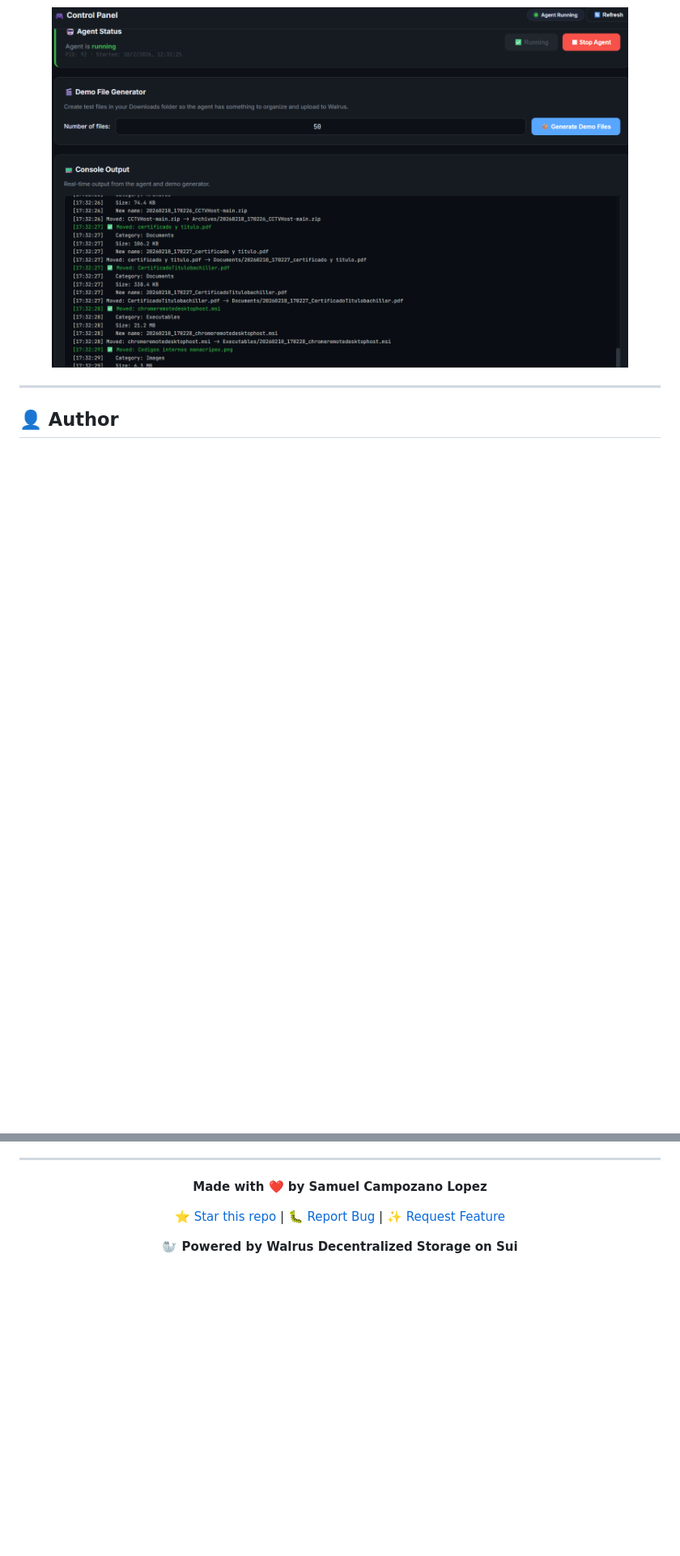
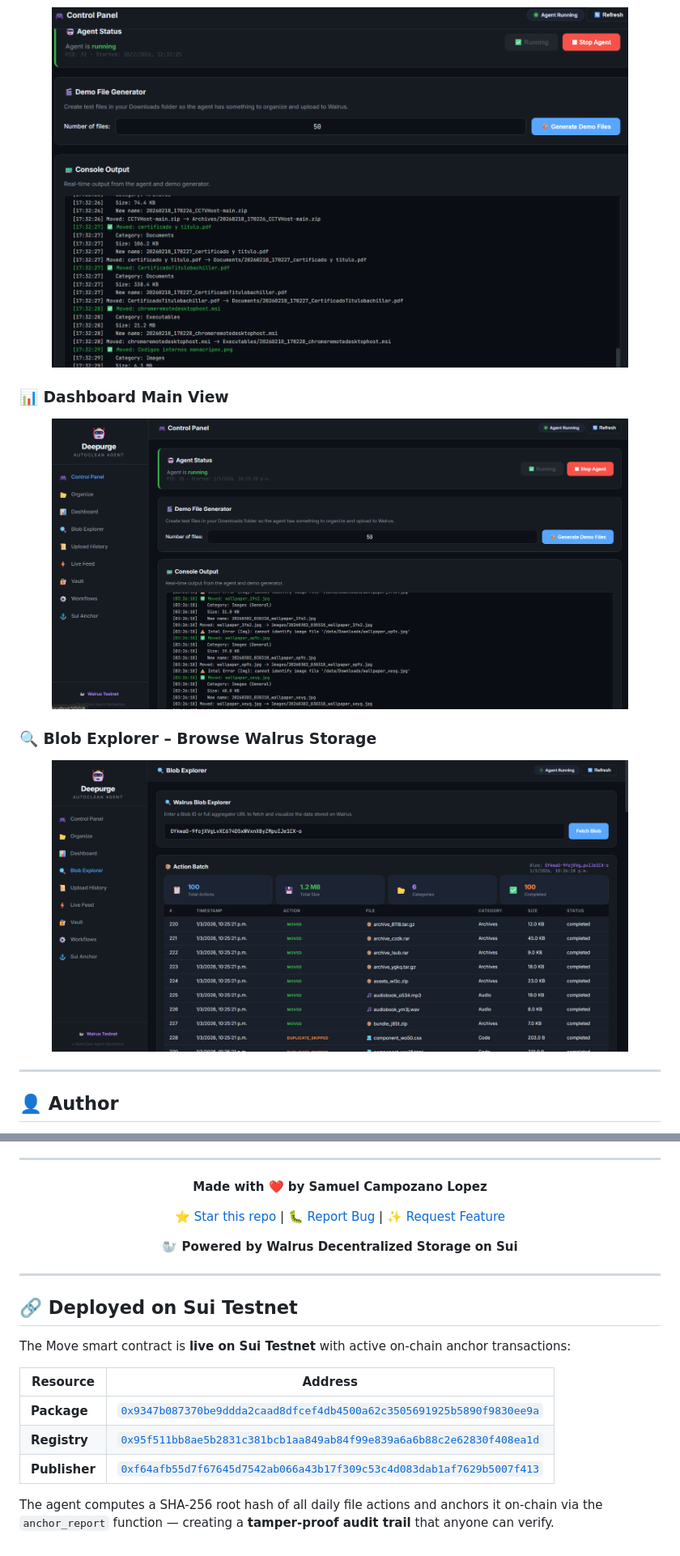
Before and after one commit to samuelcampozano/deepurge-autoclean-agent, a Markdown page: README.md, 2 parts joined by grey strips. Shown: that part at 81% size. Rendered like a GitHub page; pictures changed too: img/blob_explorer.png (added), img/dashboard_main.png (added); blank space fills up the shorter version.

```diff
--- a/README.md
+++ b/README.md
@@ -41,6 +45,16 @@
 ### 🖥️ Agent Processing Files in Real-Time
 <p align="center">
   <img src="img/in progress agent.png" alt="Agent processing" width="90%">
+</p>
+
+### 📊 Dashboard Main View
+<p align="center">
+  <img src="img/dashboard_main.png" alt="Dashboard Main" width="90%">
+</p>
+
+### 🔍 Blob Explorer – Browse Walrus Storage
+<p align="center">
+  <img src="img/blob_explorer.png" alt="Blob Explorer" width="90%">
 </p>
 
 ---
@@ -694,3 +711,17 @@ This project demonstrates deep integration with:
 **🦭 Powered by Walrus Decentralized Storage on Sui**
 
 </div>
+
+---
+
+## 🔗 Deployed on Sui Testnet
+
+The Move smart contract is **live on Sui Testnet** with active on-chain anchor transactions:
+
+| Resource | Address |
+|----------|--------|
+| **Package** | [`0x9347b087370be9ddda2caad8dfcef4db4500a62c3505691925b5890f9830ee9a`](https://suiscan.xyz/testnet/object/0x9347b087370be9ddda2caad8dfcef4db4500a62c3505691925b5890f9830ee9a) |
+| **Registry** | [`0x95f511bb8ae5b2831c381bcb1aa849ab84f99e839a6a6b88c2e62830f408ea1d`](https://suiscan.xyz/testnet/object/0x95f511bb8ae5b2831c381bcb1aa849ab84f99e839a6a6b88c2e62830f408ea1d) |
+| **Publisher** | [`0xf64afb55d7f67645d7542ab066a43b17f309c53c4d083dab1af7629b5007f413`](https://suiscan.xyz/testnet/account/0xf64afb55d7f67645d7542ab066a43b17f309c53c4d083dab1af7629b5007f413) |
+
+The agent computes a SHA-256 root hash of all daily file actions and anchors it on-chain via the `anchor_report` function — creating a **tamper-proof audit trail** that anyone can verify.
```
Also changed, not shown: other parts of README.md (+15 -8 lines), 16 other files.
